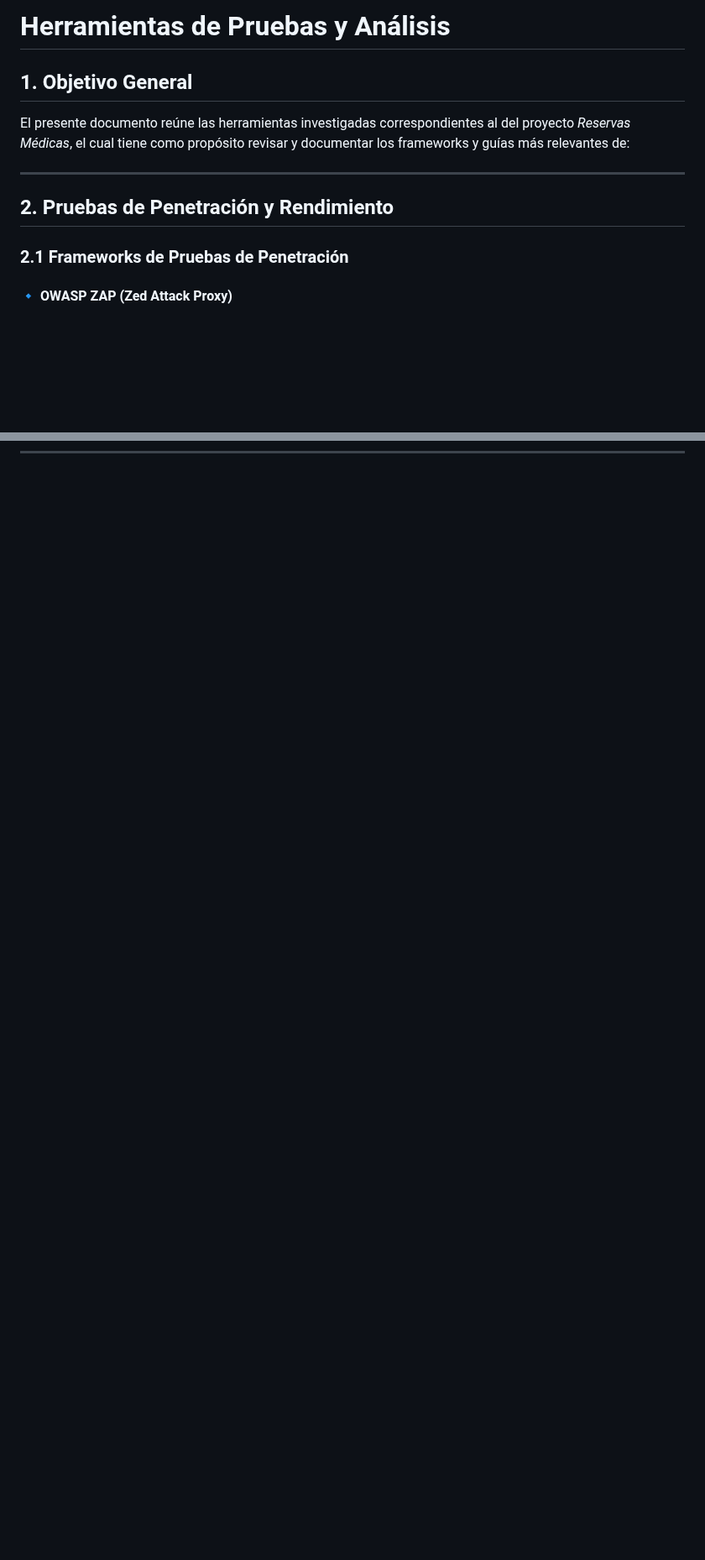
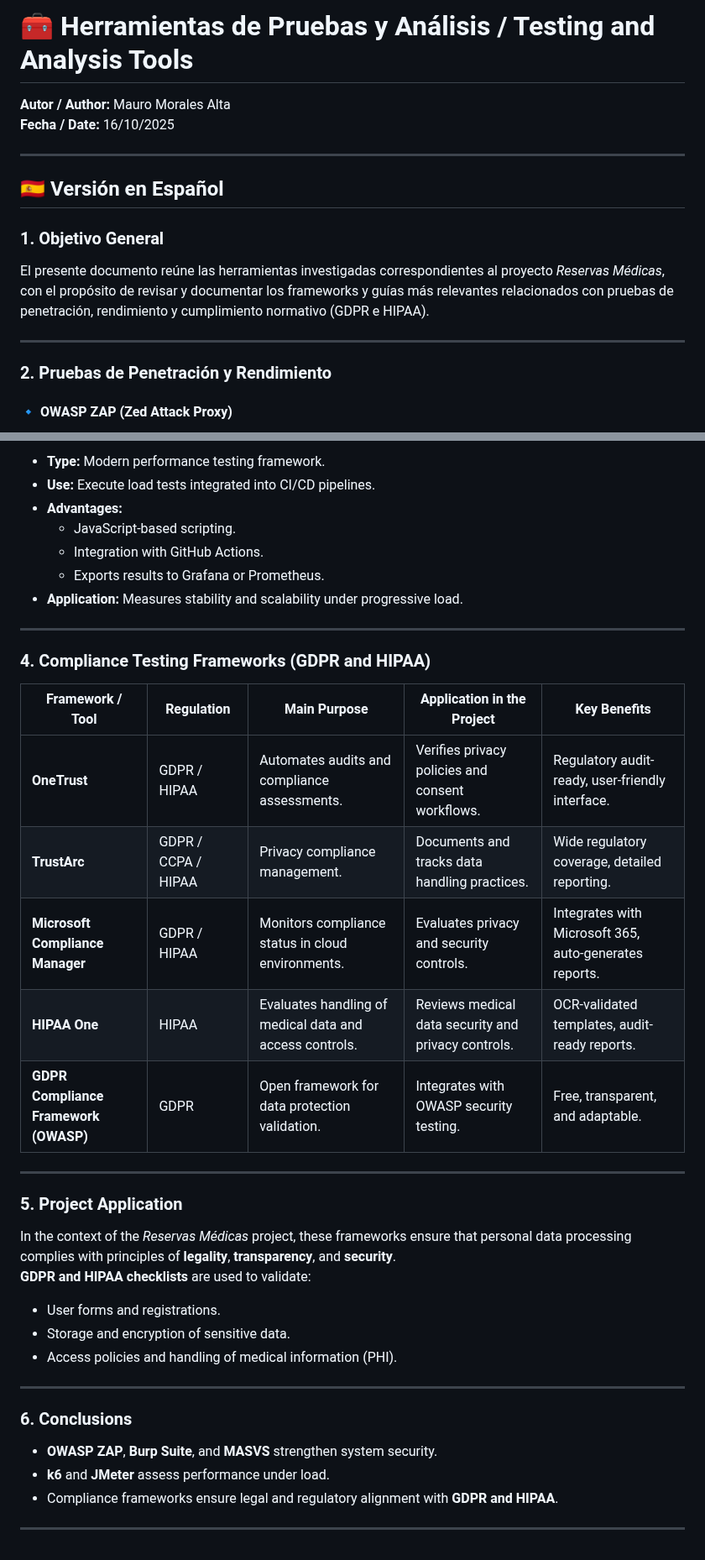
Before and after one commit to XMaximusYakuzaX/reservas-medicas, a Markdown page: docs/testing/pentesting-tools.md, 2 parts joined by grey strips. Shown at 84% size. Rendered like a GitHub page; blank space fills up the shorter version.

```diff
--- a/docs/testing/pentesting-tools.md
+++ b/docs/testing/pentesting-tools.md
@@ -1,14 +1,19 @@
-# Herramientas de Pruebas y Análisis
+# 🧰 Herramientas de Pruebas y Análisis / Testing and Analysis Tools
 
-## 1. Objetivo General
-
-El presente documento reúne las herramientas investigadas correspondientes al del proyecto _Reservas Médicas_, el cual tiene como propósito revisar y documentar los frameworks y guías más relevantes de:
+**Autor / Author:** Mauro Morales Alta
+**Fecha / Date:** 16/10/2025
 
 ---
 
-## 2. Pruebas de Penetración y Rendimiento
+## 🇪🇸 Versión en Español
 
-### 2.1 Frameworks de Pruebas de Penetración
+### 1. Objetivo General
+
+El presente documento reúne las herramientas investigadas correspondientes al proyecto _Reservas Médicas_, con el propósito de revisar y documentar los frameworks y guías más relevantes relacionados con pruebas de penetración, rendimiento y cumplimiento normativo (GDPR e HIPAA).
+
+---
+
+### 2. Pruebas de Penetración y Rendimiento
 
 #### 🔹 OWASP ZAP (Zed Attack Proxy)
 
@@ -101,0 +161,40 @@ Se utilizarán **checklists GDPR e HIPAA** para validar:
+- **Type:** Modern performance testing framework.
+- **Use:** Execute load tests integrated into CI/CD pipelines.
+- **Advantages:**
+  - JavaScript-based scripting.
+  - Integration with GitHub Actions.
+  - Exports results to Grafana or Prometheus.
+- **Application:** Measures stability and scalability under progressive load.
+
+---
+
+### 4. Compliance Testing Frameworks (GDPR and HIPAA)
+
+| Framework / Tool                      | Regulation          | Main Purpose                                            | Application in the Project                          | Key Benefits                                           |
+| ------------------------------------- | ------------------- | ------------------------------------------------------- | --------------------------------------------------- | ------------------------------------------------------ |
+| **OneTrust**                          | GDPR / HIPAA        | Automates audits and compliance assessments.            | Verifies privacy policies and consent workflows.    | Regulatory audit-ready, user-friendly interface.       |
+| **TrustArc**                          | GDPR / CCPA / HIPAA | Privacy compliance management.                          | Documents and tracks data handling practices.       | Wide regulatory coverage, detailed reporting.          |
+| **Microsoft Compliance Manager**      | GDPR / HIPAA        | Monitors compliance status in cloud environments.       | Evaluates privacy and security controls.            | Integrates with Microsoft 365, auto-generates reports. |
+| **HIPAA One**                         | HIPAA               | Evaluates handling of medical data and access controls. | Reviews medical data security and privacy controls. | OCR-validated templates, audit-ready reports.          |
+| **GDPR Compliance Framework (OWASP)** | GDPR                | Open framework for data protection validation.          | Integrates with OWASP security testing.             | Free, transparent, and adaptable.                      |
+
+---
+
+### 5. Project Application
+
+In the context of the _Reservas Médicas_ project, these frameworks ensure that personal data processing complies with principles of **legality**, **transparency**, and **security**.
+**GDPR and HIPAA checklists** are used to validate:
+
+- User forms and registrations.
+- Storage and encryption of sensitive data.
+- Access policies and handling of medical information (PHI).
+
+---
+
+### 6. Conclusions
+
+- **OWASP ZAP**, **Burp Suite**, and **MASVS** strengthen system security.
+- **k6** and **JMeter** assess performance under load.
+- Compliance frameworks ensure legal and regulatory alignment with **GDPR and HIPAA**.
+
+---
```
Also changed, not shown: other parts of docs/testing/pentesting-tools.md (+66 -12 lines).
